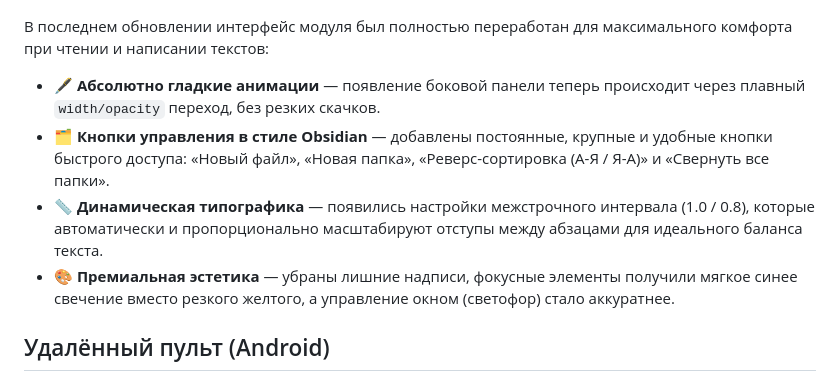
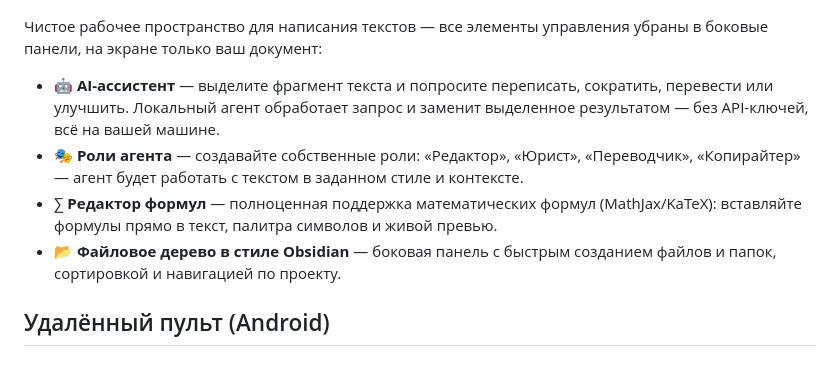
Before and after one commit to Ainour108/Lite-Editor-Fork, a Markdown page: README.md, the part around the change. GitHub-like rendering.

Commit message:
Docs: Rewrite text editor features

```diff
--- a/README.md
+++ b/README.md
@@ -87,11 +87,11 @@
 
 ![Обработка текста](assets/screenshots/textproc.png)
 
-В последнем обновлении интерфейс модуля был полностью переработан для максимального комфорта при чтении и написании текстов:
-- 🖋 **Абсолютно гладкие анимации** — появление боковой панели теперь происходит через плавный `width/opacity` переход, без резких скачков.
-- 🗂 **Кнопки управления в стиле Obsidian** — добавлены постоянные, крупные и удобные кнопки быстрого доступа: «Новый файл», «Новая папка», «Реверс-сортировка (А-Я / Я-А)» и «Свернуть все папки».
-- 📏 **Динамическая типографика** — появились настройки межстрочного интервала (1.0 / 0.8), которые автоматически и пропорционально масштабируют отступы между абзацами для идеального баланса текста.
-- 🎨 **Премиальная эстетика** — убраны лишние надписи, фокусные элементы получили мягкое синее свечение вместо резкого желтого, а управление окном (светофор) стало аккуратнее.
+Чистое рабочее пространство для написания текстов — все элементы управления убраны в боковые панели, на экране только ваш документ:
+- 🤖 **AI-ассистент** — выделите фрагмент текста и попросите переписать, сократить, перевести или улучшить. Локальный агент обработает запрос и заменит выделенное результатом — без API-ключей, всё на вашей машине.
+- 🎭 **Роли агента** — создавайте собственные роли: «Редактор», «Юрист», «Переводчик», «Копирайтер» — агент будет работать с текстом в заданном стиле и контексте.
+- ∑ **Редактор формул** — полноценная поддержка математических формул (MathJax/KaTeX): вставляйте формулы прямо в текст, палитра символов и живой превью.
+- 📂 **Файловое дерево в стиле Obsidian** — боковая панель с быстрым созданием файлов и папок, сортировкой и навигацией по проекту.
 
 ## Удалённый пульт (Android)
 
```
